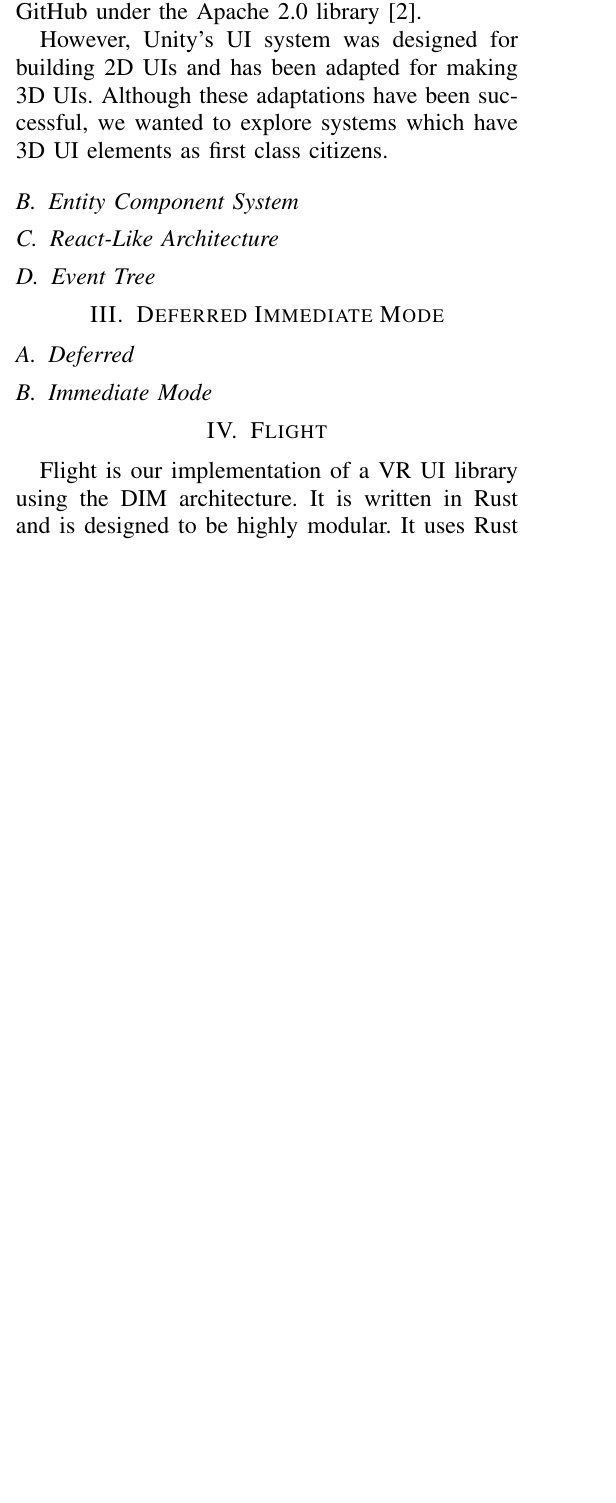
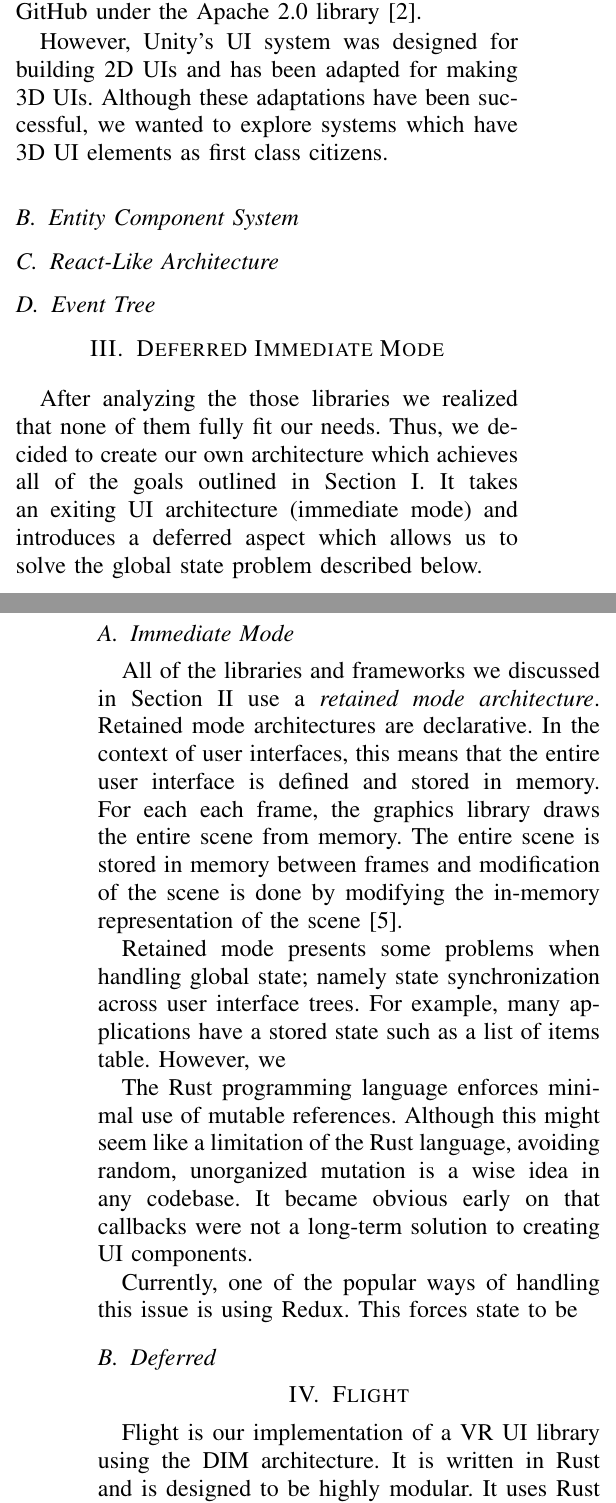
Before and after one commit to CSM-Dream-Team/final-project, a LaTeX paper (doc/report/final-report.tex): part of one column of page 2 of 3 before the commit and two parts of the columns of pages 2 and 3 of 3 after it, the two joined at a grey line, cut so that both start at the same text, the shorter picture padded with empty space. Compiled offline with XeLaTeX.

Commit message:
Working in DIM section

```diff
--- a/doc/report/final-report.tex
+++ b/doc/report/final-report.tex
@@ -182,15 +181,43 @@ explore systems which have 3D UI elements as first class citizens.
 \subsection{Event Tree}\label{sec:event-tree}
 
 \section{Deferred Immediate Mode}\label{sec:dim}
+
+After analyzing the those libraries we realized that none of them fully fit our
+needs. Thus, we decided to create our own architecture which achieves all of the
+goals outlined in Section~\ref{sec:introduction}. It takes an exiting UI
+architecture (immediate mode) and introduces a deferred aspect which allows us
+to solve the global state problem described below.
+
+\subsection{Immediate Mode}
+% TODO: describe why this is cool
+All of the libraries and frameworks we discussed in Section~\ref{sec:evolution}
+use a \textit{retained mode architecture}. Retained mode architectures are
+declarative. In the context of user interfaces, this means that the entire user
+interface is defined and stored in memory. For each each frame, the graphics
+library draws the entire scene from memory. The entire scene is stored in memory
+between frames and modification of the scene is done by modifying the in-memory
+representation of the scene~\cite{Microsoft:Retained-vs-Immediate}.
+
+Retained mode presents some problems when handling global state; namely state
+synchronization across user interface trees. For example, many applications have
+a stored state such as a list of items table. However, we
+
+% TODO: put this somewhere
+The Rust programming language enforces minimal use of mutable references.
+Although this might seem like a limitation of the Rust language, avoiding
+random, unorganized mutation is a wise idea in any codebase. It became obvious
+early on that callbacks were not a long-term solution to creating UI components.
+% TODO: data duplication
+
+Currently, one of the popular ways of handling this issue is using Redux. This
+forces state to be
+
 % TODO: describe general ideals of our architecture (programming language and
 % implementation agnostic)
 % TODO: mention how our deferred immediate mode program architecture builds on
 % and combines concepts from many previous architectures
 
 \subsection{Deferred}
-% TODO: describe why this is cool
-
-\subsection{Immediate Mode}
 % TODO: describe why this is cool
 
 \section{Flight}\label{sec:flight}
```
Also changed, not shown: doc/report/references.bib (+8 -1 lines), doc/report/final-report.pdf, doc/report/final-report.tex (7 more changed lines).
